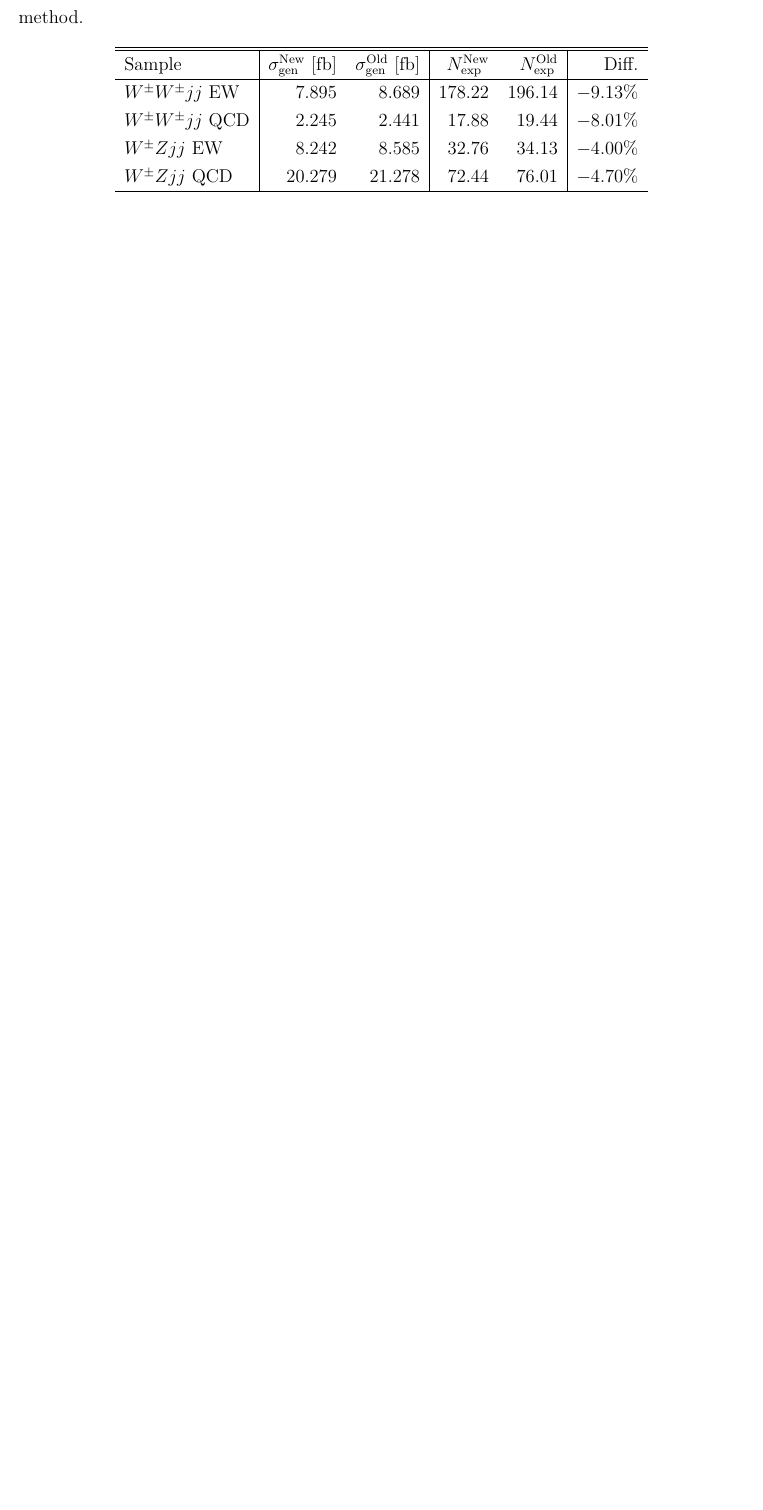
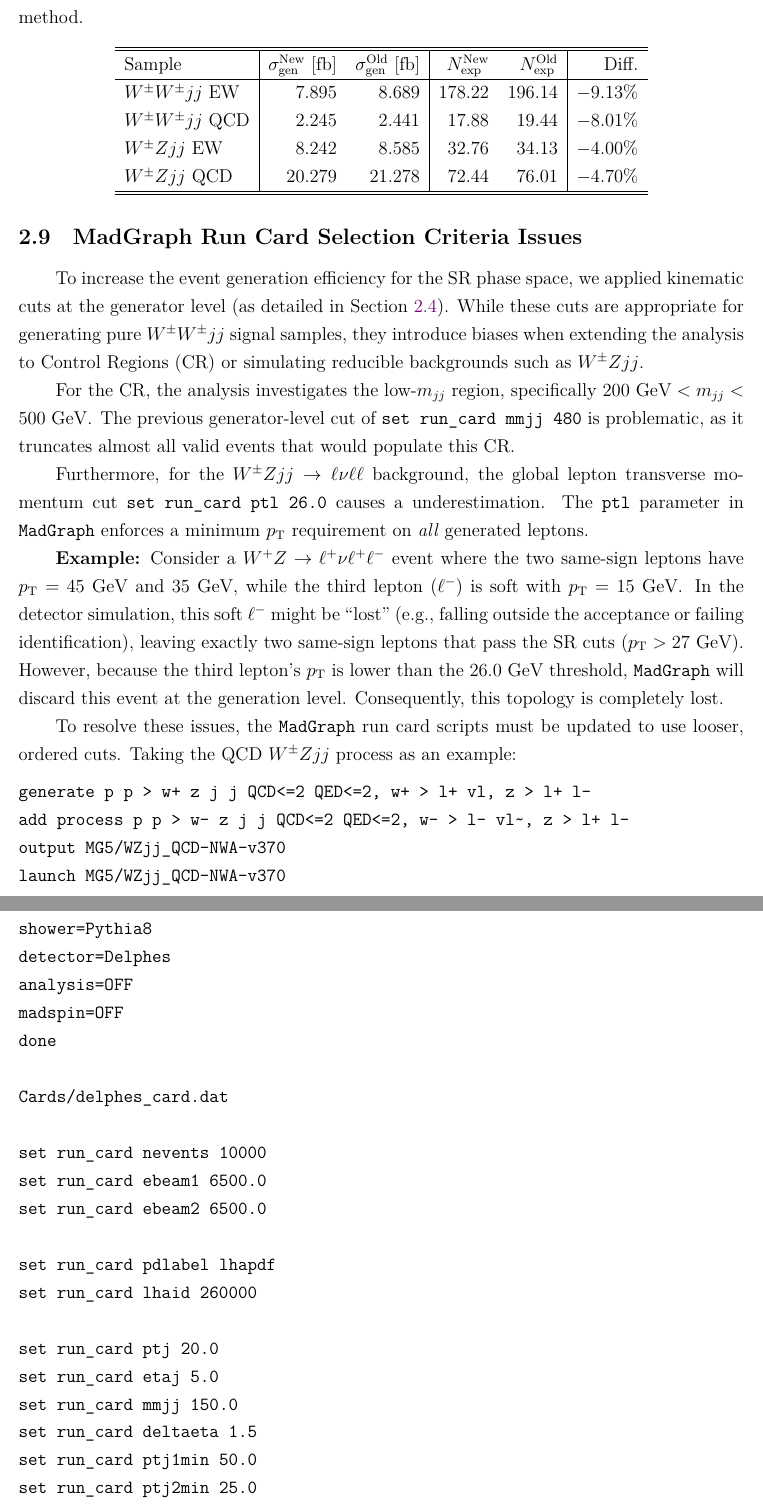
Before and after one commit to r10222035/longitudinal_W, a LaTeX document (Note/note.tex): part of page 17 of 18 before the commit and two parts of pages 17 and 18 of 20 after it, the two joined at a grey line, cut so that both start at the same text, the shorter picture padded with empty space. Compiled offline with XeLaTeX.

Commit message:
Note: Summarize the MG run card selection issues and update the comparison table

```diff
--- a/Note/note.tex
+++ b/Note/note.tex
@@ -681,3 +681,45 @@
 
     % subsection what_cross_section_should_be_used_in_sherpa_samples (end)
 
+    \subsection{MadGraph Run Card Selection Criteria Issues}% (fold)
+    \label{sub:madgraph_run_card_selection_criteria_issue}
+
+        To increase the event generation efficiency for the SR phase space, we applied kinematic cuts at the generator level (as detailed in Section~\ref{sub:ww_center_of_mass_reference_frame}). While these cuts are appropriate for generating pure $W^{\pm}W^{\pm}jj$ signal samples, they introduce biases when extending the analysis to Control Regions (CR) or simulating reducible backgrounds such as $W^{\pm}Zjj$.
+
+        For the CR, the analysis investigates the low-$m_{jj}$ region, specifically $200~\mathrm{GeV} < m_{jj} < 500~\mathrm{GeV}$. The previous generator-level cut of \verb|set run_card mmjj 480| is problematic, as it truncates almost all valid events that would populate this CR.
+
+        Furthermore, for the $W^{\pm}Zjj \to \ell\nu\ell\ell$ background, the global lepton transverse momentum cut \verb|set run_card ptl 26.0| causes a underestimation. The \verb|ptl| parameter in \verb|MadGraph| enforces a minimum $p_{\text{T}}$ requirement on \textit{all} generated leptons.
+
+        \textbf{Example:} Consider a $W^+Z \to \ell^+ \nu \ell^+ \ell^-$ event where the two same-sign leptons have $p_{\text{T}} = 45~\mathrm{GeV}$ and $35~\mathrm{GeV}$, while the third lepton ($\ell^-$) is soft with $p_{\text{T}} = 15~\mathrm{GeV}$. In the detector simulation, this soft $\ell^-$ might be ``lost'' (e.g., falling outside the acceptance or failing identification), leaving exactly two same-sign leptons that pass the SR cuts ($p_{\text{T}} > 27~\mathrm{GeV}$). However, because the third lepton's $p_{\text{T}}$ is lower than the $26.0~\mathrm{GeV}$ threshold, \verb|MadGraph| will discard this event at the generation level. Consequently, this topology is completely lost.
+
+        To resolve these issues, the \verb|MadGraph| run card scripts must be updated to use looser, ordered cuts. Taking the QCD $W^{\pm}Zjj$ process as an example:
+
+        \begin{lstlisting}
+            generate p p > w+ z j j QCD<=2 QED<=2, w+ > l+ vl, z > l+ l-
+            add process p p > w- z j j QCD<=2 QED<=2, w- > l- vl~, z > l+ l-
+            output MG5/WZjj_QCD-NWA-v370
+            launch MG5/WZjj_QCD-NWA-v370
+
+            shower=Pythia8
+            detector=Delphes
+            analysis=OFF
+            madspin=OFF
+            done
+
+            Cards/delphes_card.dat
+
+            set run_card nevents 10000
+            set run_card ebeam1 6500.0
+            set run_card ebeam2 6500.0
+
+            set run_card pdlabel lhapdf
+            set run_card lhaid 260000
+
+            set run_card ptj 20.0
+            set run_card etaj 5.0
+            set run_card mmjj 150.0
+            set run_card deltaeta 1.5
+            set run_card ptj1min 50.0
+            set run_card ptj2min 25.0
+
+            set run_card etal 2.7
```
Also changed, not shown: Note/note.pdf, Note/note.tex (35 more changed lines).
